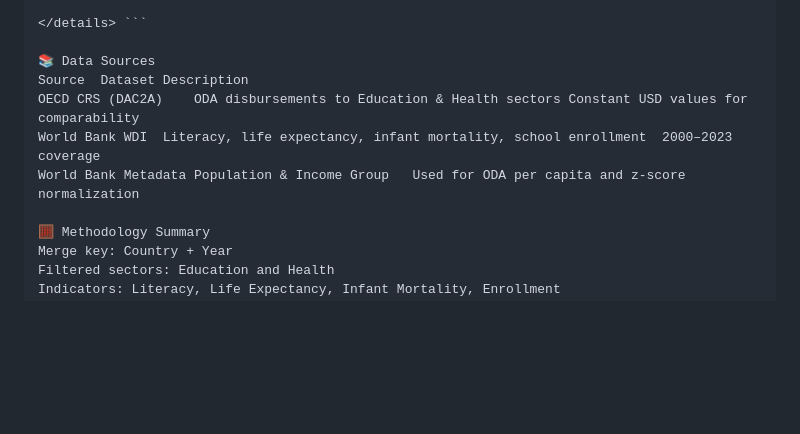
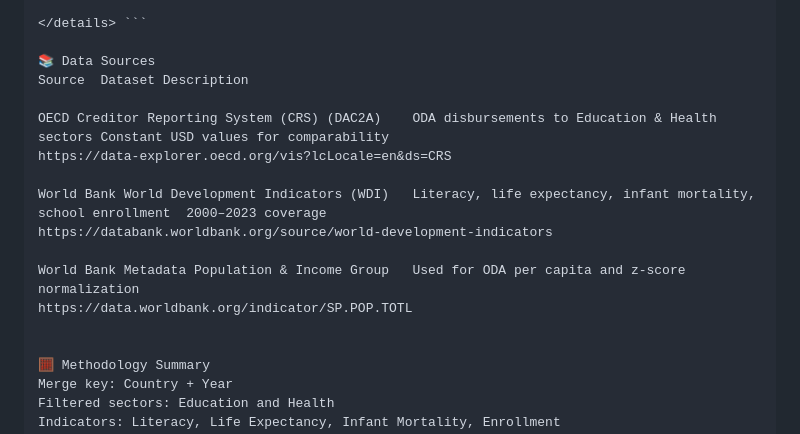
Before and after one commit to HirokiShimaUnited/ODA_, a Markdown page: README.md, the part around the change. GitHub-like rendering; folded sections open; blank space fills up the shorter version.

```diff
--- a/README.md
+++ b/README.md
@@ -37,9 +37,16 @@ ODA_Analysis/
 
 📚 Data Sources
 Source	Dataset	Description
-OECD CRS (DAC2A)	ODA disbursements to Education & Health sectors	Constant USD values for comparability
-World Bank WDI	Literacy, life expectancy, infant mortality, school enrollment	2000–2023 coverage
+
+OECD Creditor Reporting System (CRS) (DAC2A)	ODA disbursements to Education & Health sectors	Constant USD values for comparability
+https://data-explorer.oecd.org/vis?lcLocale=en&ds=CRS
+
+World Bank World Development Indicators (WDI)	Literacy, life expectancy, infant mortality, school enrollment	2000–2023 coverage
+https://databank.worldbank.org/source/world-development-indicators
+
 World Bank Metadata	Population & Income Group	Used for ODA per capita and z-score normalization
+https://data.worldbank.org/indicator/SP.POP.TOTL
+
 
 🧮 Methodology Summary
 Merge key: Country + Year
```
